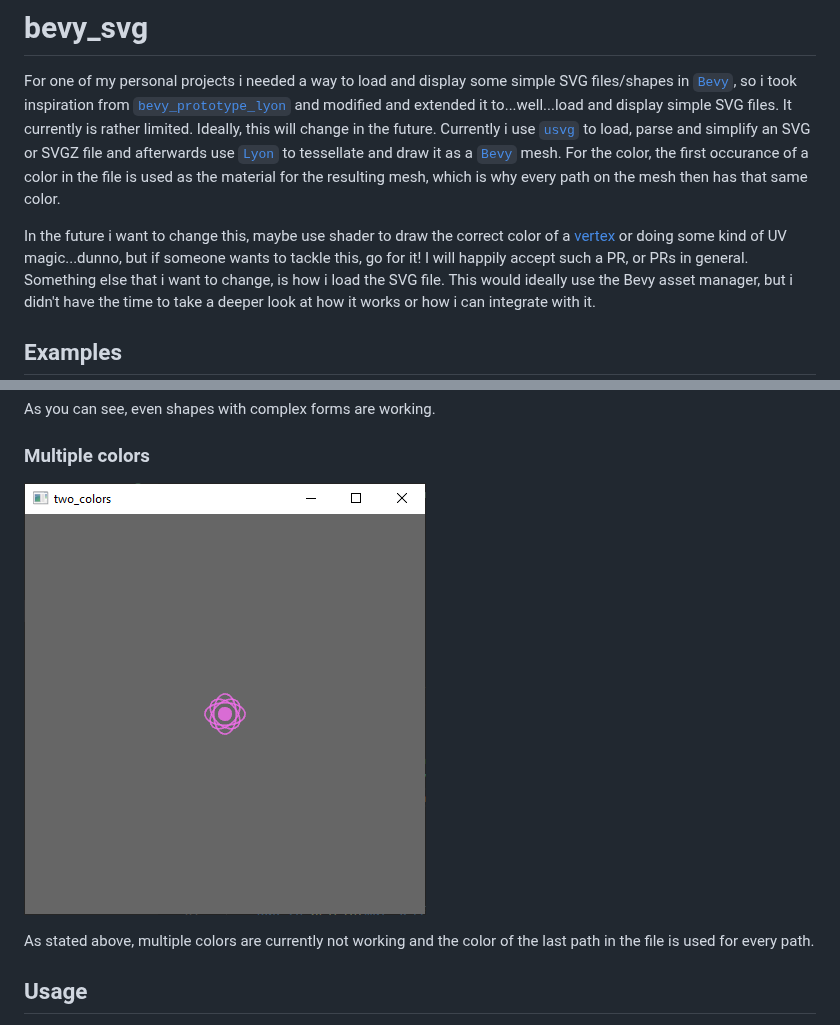
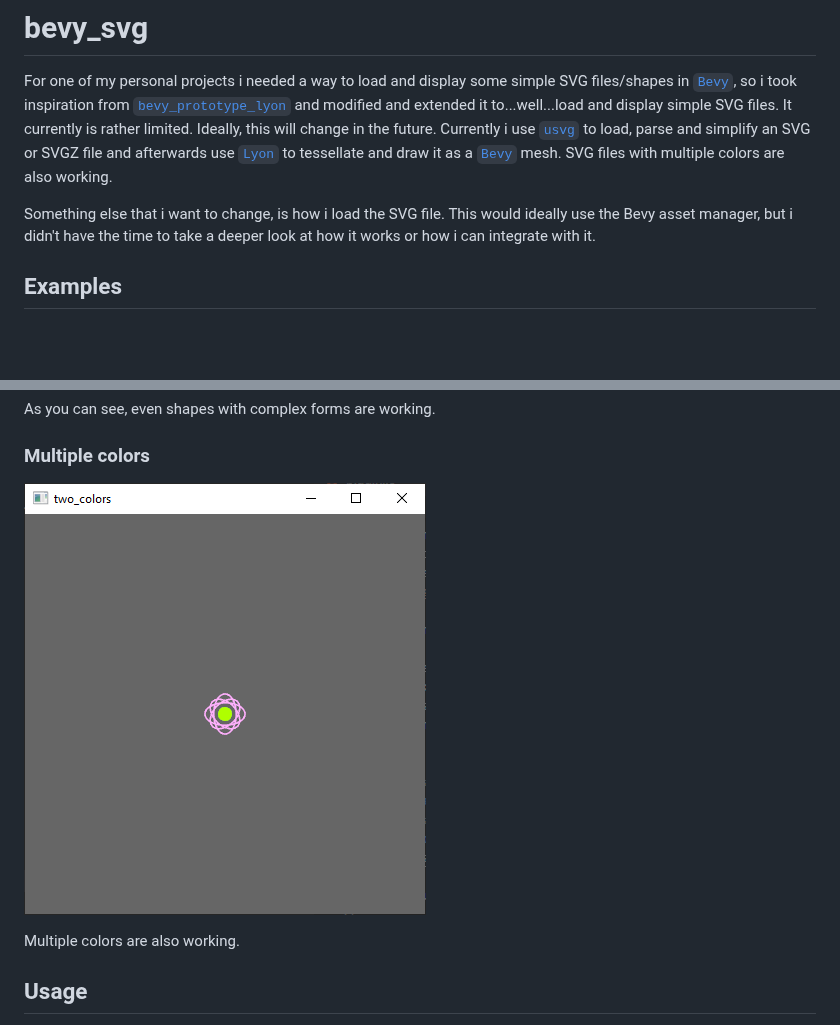
Before and after one commit to Weasy666/bevy_svg, a Markdown page: README.md, 2 parts joined by grey strips. Drawn GitHub-style; pictures changed too: assets/two_colors.png; blank space fills up the shorter version.

Commit message:
Enable multi color SVG rendering Closes #1. Thx @TheLeonsver1 for pointing me into the right direction.

```diff
--- a/README.md
+++ b/README.md
@@ -4,12 +4,8 @@ For one of my personal projects i needed a way to load and display some simple S
 so i took inspiration from [`bevy_prototype_lyon`] and modified and extended it to...well...load and display
 simple SVG files. It currently is rather limited. Ideally, this will change in the future. Currently i use
 [`usvg`] to load, parse and simplify an SVG or SVGZ file and afterwards use [`Lyon`] to tessellate and draw
-it as a [`Bevy`] mesh. For the color, the first occurance of a color in the file is used as the material
-for the resulting mesh, which is why every path on the mesh then has that same color.
+it as a [`Bevy`] mesh. SVG files with multiple colors are also working.
 
-In the future i want to change this, maybe use shader to draw the correct color of a [vertex](https://github.com/Weasy666/bevy_svg/blob/master/src/plugin.rs#L39) or doing
-some kind of UV magic...dunno, but if someone wants to tackle this, go for it! I will happily accept such a PR,
-or PRs in general.
 Something else that i want to change, is how i load the SVG file. This would ideally use the Bevy asset manager,
 but i didn't have the time to take a deeper look at how it works or how i can integrate with it.
 
@@ -22,7 +18,7 @@ As you can see, even shapes with complex forms are working.
 ### Multiple colors
 ![](assets/two_colors.png)
 
-As stated above, multiple colors are currently not working and the color of the last path in the file is used for every path.
+Multiple colors are also working.
 
 ## Usage
 
```
Also changed, not shown: 3 other files.
